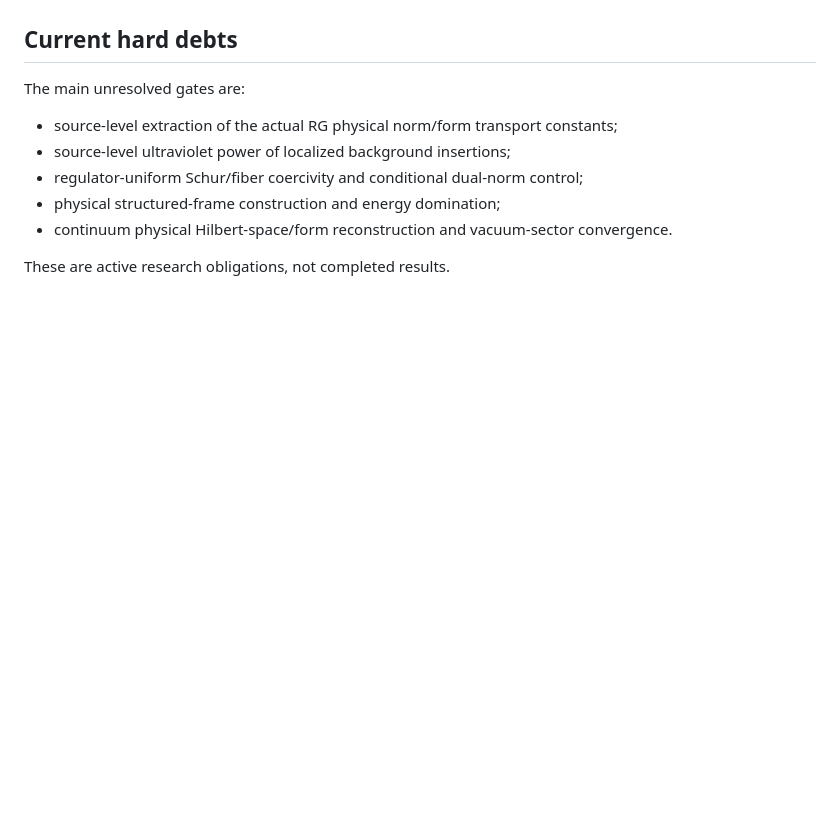
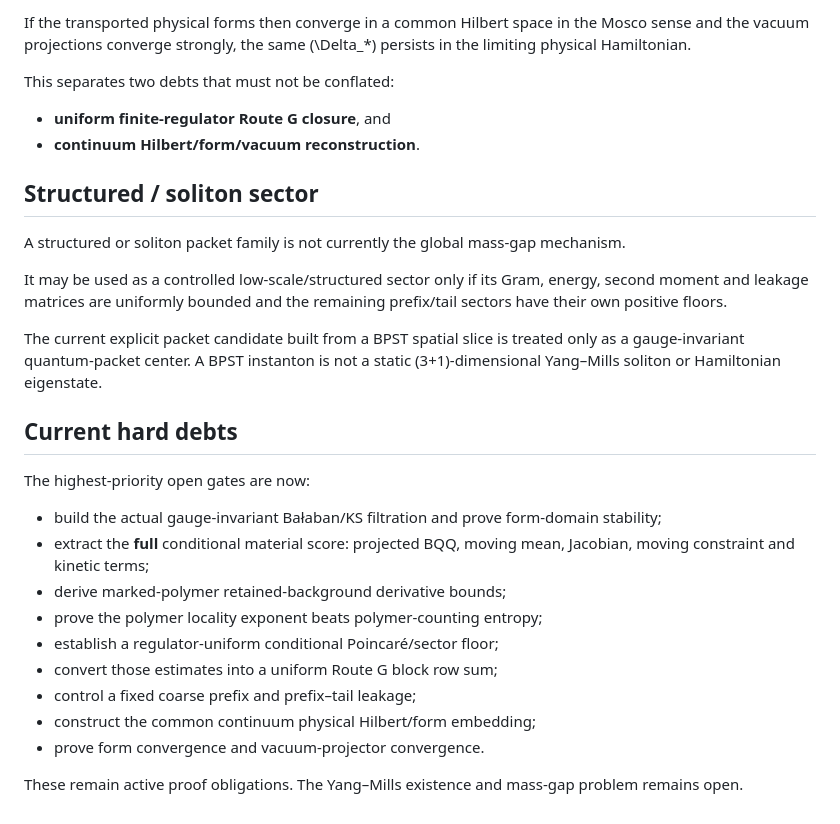
Before and after one commit to KayraMergen/yang-mills-mass-gap-interactive, a Markdown page: V6_2_RESEARCH_STATUS.md, the part around one of its changes. Drawn GitHub-style; blank space fills up the shorter version.

Commit message:
Sync v6.2 status with Route G multiscale architecture

```diff
--- a/V6_2_RESEARCH_STATUS.md
+++ b/V6_2_RESEARCH_STATUS.md
@@ -68,11 +255,30 @@ Monster/Moonshine remains a **bridge hypothesis**, not an established Yang–Mil
+If the transported physical forms then converge in a common Hilbert space in the Mosco sense and the vacuum projections converge strongly, the same \(\Delta_*\) persists in the limiting physical Hamiltonian.
+
+This separates two debts that must not be conflated:
+
+- **uniform finite-regulator Route G closure**, and
+- **continuum Hilbert/form/vacuum reconstruction**.
+
+## Structured / soliton sector
+
+A structured or soliton packet family is not currently the global mass-gap mechanism.
+
+It may be used as a controlled low-scale/structured sector only if its Gram, energy, second moment and leakage matrices are uniformly bounded and the remaining prefix/tail sectors have their own positive floors.
+
+The current explicit packet candidate built from a BPST spatial slice is treated only as a gauge-invariant quantum-packet center. A BPST instanton is not a static \(3+1\)-dimensional Yang–Mills soliton or Hamiltonian eigenstate.
 
 ## Current hard debts
 
-The main unresolved gates are:
-- source-level extraction of the actual RG physical norm/form transport constants;
-- source-level ultraviolet power of localized background insertions;
-- regulator-uniform Schur/fiber coercivity and conditional dual-norm control;
-- physical structured-frame construction and energy domination;
-- continuum physical Hilbert-space/form reconstruction and vacuum-sector convergence.
+The highest-priority open gates are now:
 
-These are active research obligations, not completed results.
+- build the actual gauge-invariant Bałaban/KS filtration and prove form-domain stability;
+- extract the **full** conditional material score: projected BQQ, moving mean, Jacobian, moving constraint and kinetic terms;
+- derive marked-polymer retained-background derivative bounds;
+- prove the polymer locality exponent beats polymer-counting entropy;
+- establish a regulator-uniform conditional Poincaré/sector floor;
+- convert those estimates into a uniform Route G block row sum;
+- control a fixed coarse prefix and prefix–tail leakage;
+- construct the common continuum physical Hilbert/form embedding;
+- prove form convergence and vacuum-projector convergence.
+
+These remain active proof obligations. The Yang–Mills existence and mass-gap problem remains open.
```
Also changed, not shown: other parts of V6_2_RESEARCH_STATUS.md (+228 -41 lines).
